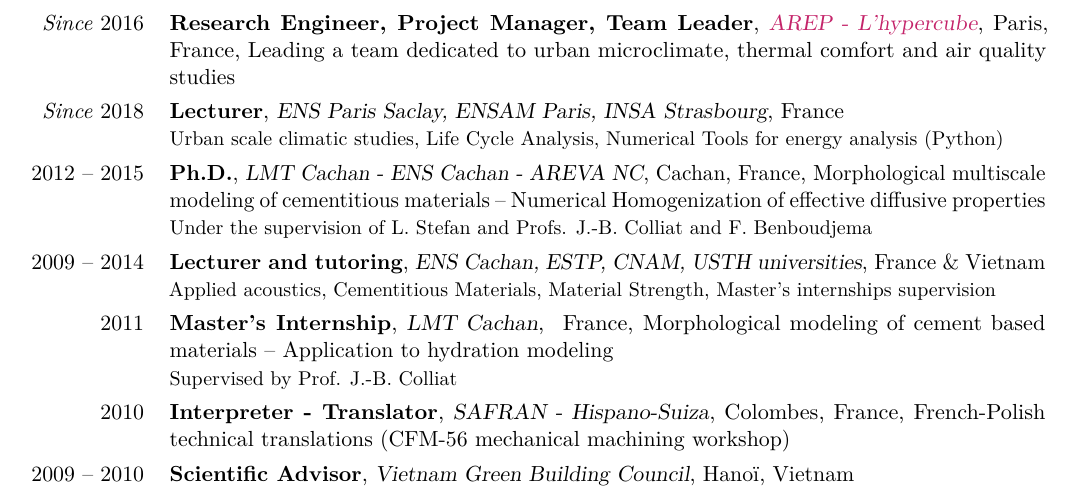
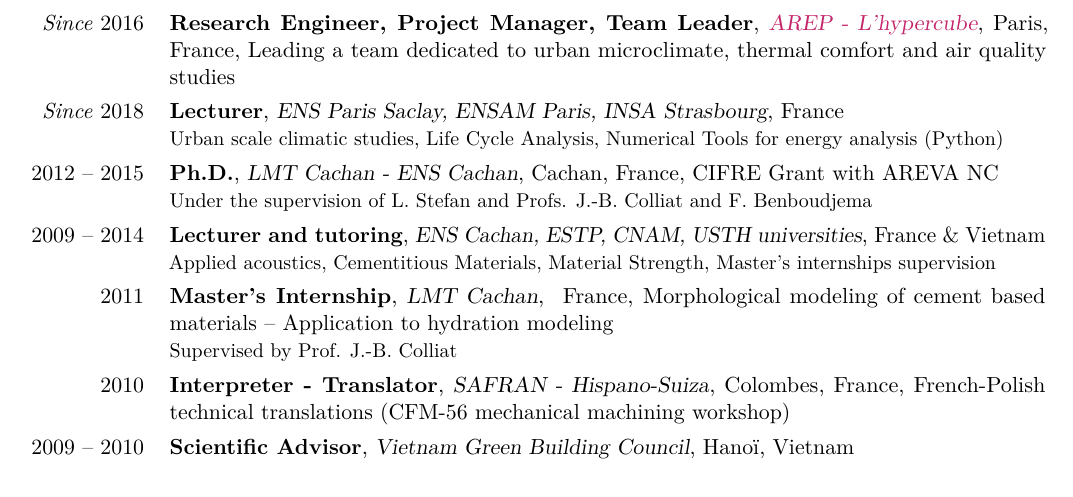
Before and after one commit to matbog/curriculum, a LaTeX CV (CV_BOGDAN_EN_short.tex): part of page 1 of 2, cut so that both start at the same text. Compiled offline with pdfLaTeX.

Commit message:
Update Ph.D. entry with CIFRE Grant details

```diff
--- a/CV_BOGDAN_EN_short.tex
+++ b/CV_BOGDAN_EN_short.tex
@@ -44,7 +44,7 @@
 
 \cventry{\textit{Since} 2018}{Lecturer}{ENS Paris Saclay, ENSAM Paris, INSA Strasbourg}{France}{}{Urban scale climatic studies, Life Cycle Analysis, Numerical Tools for energy analysis (Python)}
 
-\cventry{2012 -- 2015}{Ph.D.}{LMT Cachan - ENS Cachan - AREVA NC}{Cachan, France}{Morphological multiscale modeling of cementitious materials -- Numerical Homogenization of effective diffusive properties}{Under the supervision of L. Stefan and Profs. J.-B. Colliat and F. Benboudjema}{}
+\cventry{2012 -- 2015}{Ph.D.}{LMT Cachan - ENS Cachan}{Cachan, France}{CIFRE Grant with AREVA NC}{Under the supervision of L. Stefan and Profs. J.-B. Colliat and F. Benboudjema}{}
 
 \cventry{2009 -- 2014}{Lecturer and tutoring}{ENS Cachan, ESTP, CNAM, USTH universities}{France \& Vietnam}{}{Applied acoustics, Cementitious Materials, Material Strength, Master's internships supervision}
 
```
